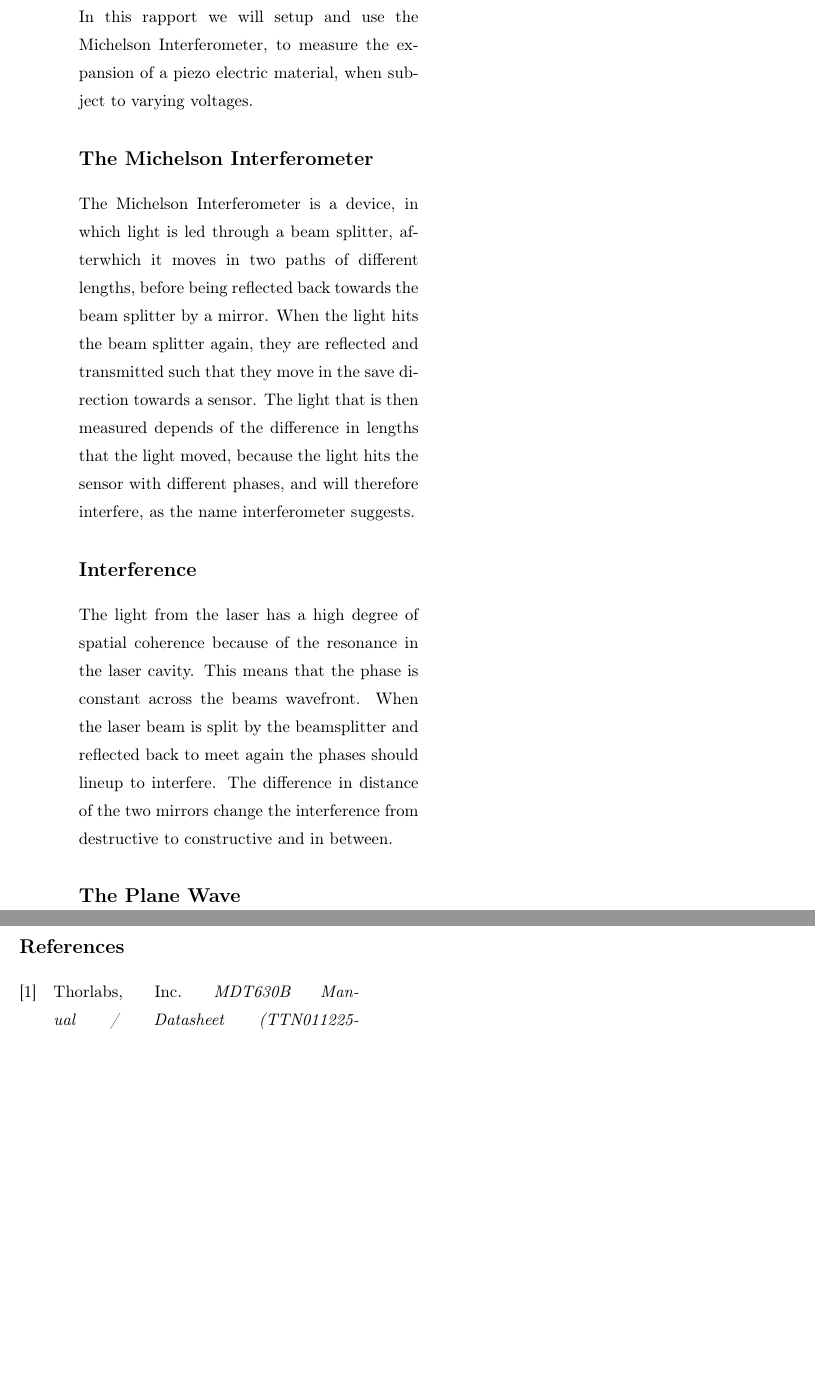
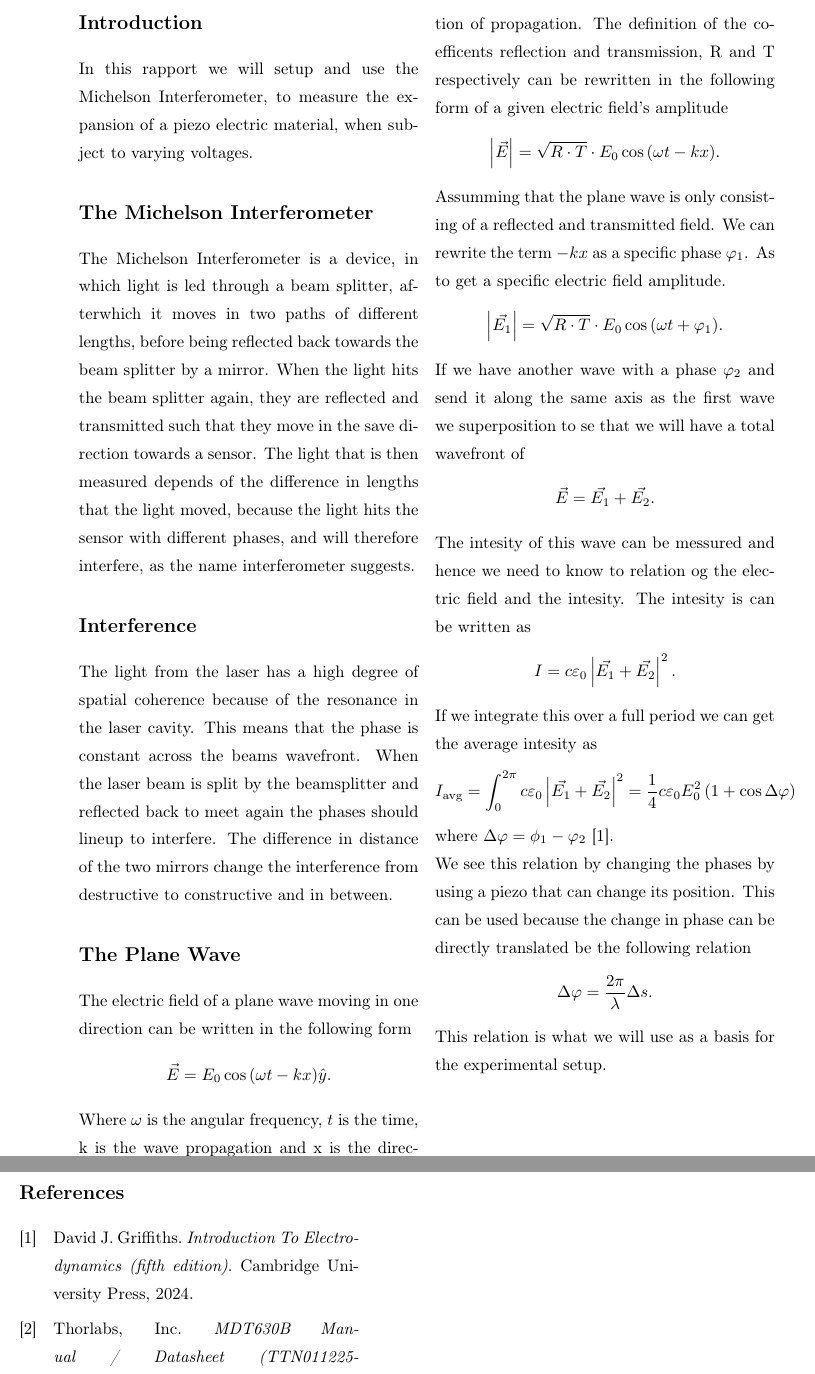
Before and after one commit to Emiliuhre/Labgruppe-Eksperimentiel-Fysik-2, a LaTeX thesis (Exercise 2/Rapport/main.tex, which reads Exercise 2/Rapport/introduction.tex): two parts of pages 2 and 5 of 5, joined at a grey line, cut at the place of the change, the shorter picture padded with empty space. Compiled offline with pdfLaTeX.

Commit message:
Har yappet lidt

```diff
--- a/Exercise 2/Rapport/introduction.tex
+++ b/Exercise 2/Rapport/introduction.tex
@@ -13,3 +13,21 @@ This means that the phase is constant across the beams wavefront.
 When the laser beam is split by the beamsplitter and reflected back to meet again the phases should lineup to interfere.
 The difference in distance of the two mirrors change the interference from destructive to constructive and in between.
 \section{The Plane Wave}
+The electric field of a plane wave moving in one direction can be written in the following form
+$$\vec{E} = E_{\textup{0}}\cos{\left(\omega t - k x\right)}\hat{y}.$$
+Where $\omega$ is the angular frequency, $t$ is the time, k is the wave propagation and x is the direction of propagation.
+The definition of the coefficents reflection and transmission, R and T respectively can be rewritten in the following form of a given electric field's amplitude
+$$\left|\vec{E}\right| = \sqrt{R \cdot T} \cdot E_{\textup{0}}\cos{\left(\omega t - k x\right)}.$$
+Assumming that the plane wave is only consisting of a reflected and transmitted field. We can rewrite the term $-kx$ as a specific phase $\varphi_{\textup{1}}$. As to get a specific electric field amplitude.
+$$\left|\vec{E_{\textup{1}}}\right| = \sqrt{R \cdot T} \cdot E_{\textup{0}}\cos{\left(\omega t + \varphi_{\textup{1}}\right)}.$$
+If we have another wave with a phase $\varphi_{\textup{2}}$ and send it along the same axis as the first wave we superposition to se that we will have a total wavefront of
+$$\vec{E} = \vec{E_{\textup{1}}} + \vec{E_{\textup{2}}}.$$
+The intesity of this wave can be messured and hence we need to know to relation og the electric field and the intesity. The intesity is can be written as
+$$I = c \varepsilon_{\textup{0}} \left|\vec{E_{\textup{1}}} + \vec{E_{\textup{2}}}\right|^{2}.$$
+If we integrate this over a full period we can get the average intesity as
+$$I_{\textup{avg}} = \int_{0}^{2\pi} c \varepsilon_{\textup{0}} \left|\vec{E_{\textup{1}}} + \vec{E_{\textup{2}}}\right|^{2} = \frac{1}{4}c \varepsilon_{\textup{0}}E_{\textup{0}}^{2}\left(1+\cos{\Delta\varphi}\right)$$
+where $\Delta\varphi = \phi_{\textup{1}}-\varphi_{\textup{2}}$
+\autocite{Eldyn}. \\
+We see this relation by changing the phases by using a piezo that can change its position. This can be used because the change in phase can be directly translated be the following relation
+$$\Delta\varphi = \frac{2\pi}{\lambda}\Delta s.$$
+This relation is what we will use as a basis for the experimental setup.
```
Also changed, not shown: Exercise 2/Rapport/references.bib (+6 -0 lines).
